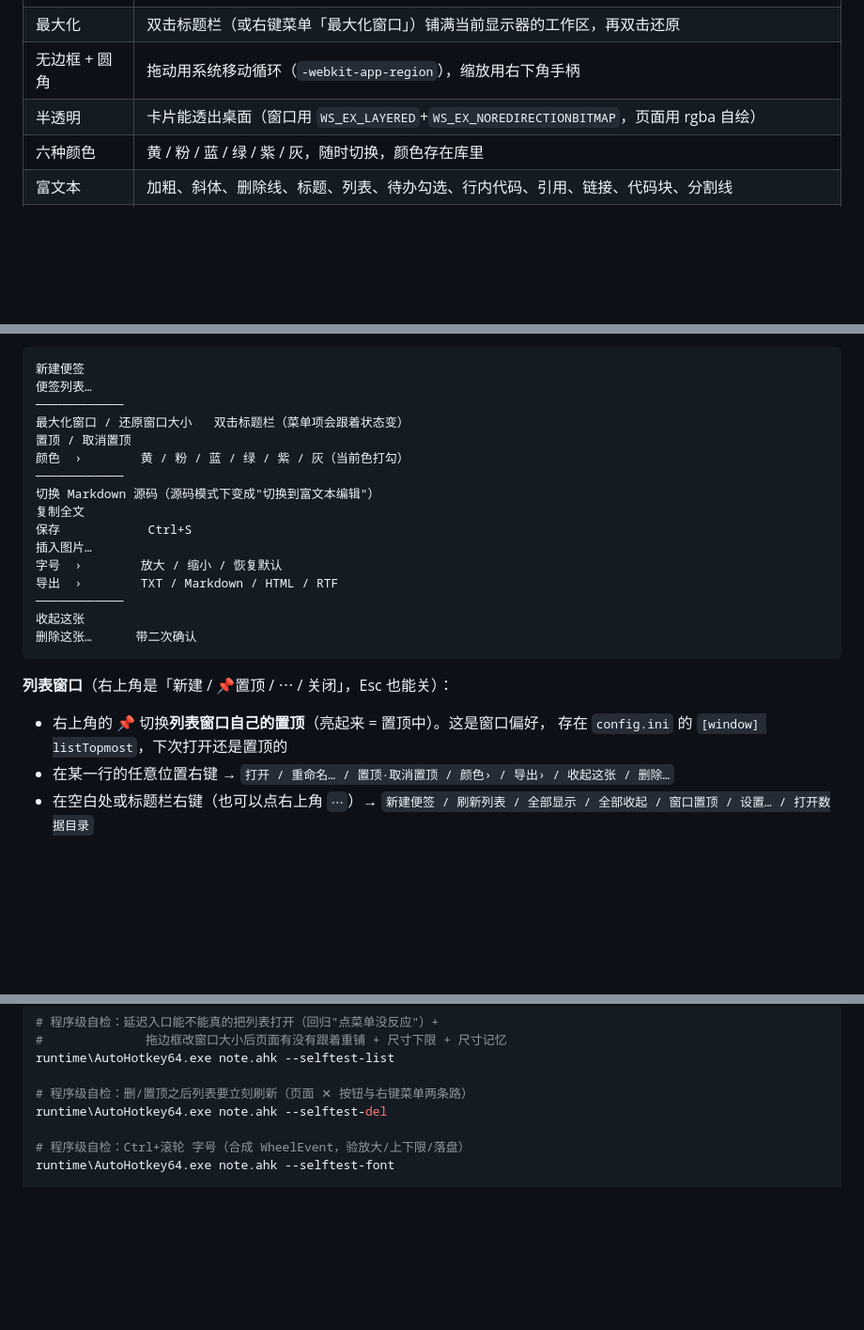
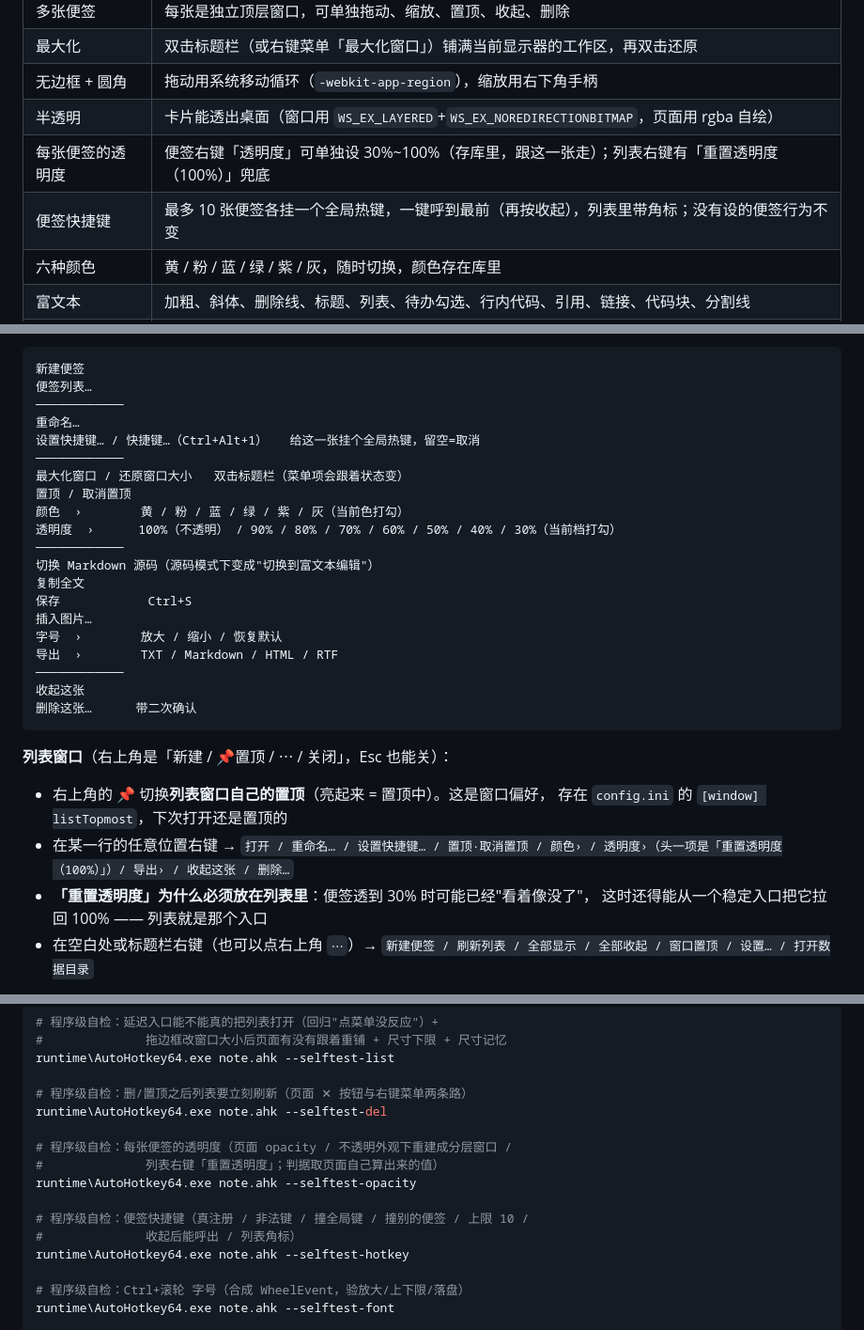
Before and after one commit to hexiyou/ahk-webview2-notes, a Markdown page: README.md, 3 parts joined by grey strips. Shown at 94% size. Drawn GitHub-style; blank space fills up the shorter version.

```diff
--- a/README.md
+++ b/README.md
@@ -57,6 +57,8 @@ runtime\AutoHotkey64.exe note.ahk
 | 最大化 | 双击标题栏（或右键菜单「最大化窗口」）铺满当前显示器的工作区，再双击还原 |
 | 无边框 + 圆角 | 拖动用系统移动循环（`-webkit-app-region`），缩放用右下角手柄 |
 | 半透明 | 卡片能透出桌面（窗口用 `WS_EX_LAYERED`+`WS_EX_NOREDIRECTIONBITMAP`，页面用 rgba 自绘） |
+| 每张便签的透明度 | 便签右键「透明度」可单独设 30%~100%（存库里，跟这一张走）；列表右键有「重置透明度（100%）」兜底 |
+| 便签快捷键 | 最多 10 张便签各挂一个全局热键，一键呼到最前（再按收起），列表里带角标；没有设的便签行为不变 |
 | 六种颜色 | 黄 / 粉 / 蓝 / 绿 / 紫 / 灰，随时切换，颜色存在库里 |
 | 富文本 | 加粗、斜体、删除线、标题、列表、待办勾选、行内代码、引用、链接、代码块、分割线 |
 | 代码着色 | 代码块自动上色（本地 highlight.js，离线可用）；右键「代码语言」可手动指定，导出 HTML 也带着颜色 |
@@ -156,9 +159,13 @@ runtime\AutoHotkey64.exe note.ahk
 新建便签
 便签列表…
 ────────────
+重命名…
+设置快捷键… / 快捷键…（Ctrl+Alt+1）   给这一张挂个全局热键，留空=取消
+────────────
 最大化窗口 / 还原窗口大小   双击标题栏（菜单项会跟着状态变）
 置顶 / 取消置顶
 颜色  ›        黄 / 粉 / 蓝 / 绿 / 紫 / 灰（当前色打勾）
+透明度  ›      100%（不透明） / 90% / 80% / 70% / 60% / 50% / 40% / 30%（当前档打勾）
 ────────────
 切换 Markdown 源码（源码模式下变成"切换到富文本编辑"）
 复制全文
@@ -175,7 +182,10 @@ runtime\AutoHotkey64.exe note.ahk
 
 - 右上角的 📌 切换**列表窗口自己的置顶**（亮起来 = 置顶中）。这是窗口偏好，
   存在 `config.ini` 的 `[window] listTopmost`，下次打开还是置顶的
-- 在某一行的任意位置右键 → `打开 / 重命名… / 置顶·取消置顶 / 颜色› / 导出› / 收起这张 / 删除…`
+- 在某一行的任意位置右键 → `打开 / 重命名… / 设置快捷键… / 置顶·取消置顶 / 颜色› /
+  透明度›（头一项是「重置透明度（100%）」）/ 导出› / 收起这张 / 删除…`
+- **「重置透明度」为什么必须放在列表里**：便签透到 30% 时可能已经"看着像没了"，
+  这时还得能从一个稳定入口把它拉回 100% —— 列表就是那个入口
 - 在空白处或标题栏右键（也可以点右上角 `⋯`）→ `新建便签 / 刷新列表 / 全部显示 / 全部收起 / 窗口置顶 / 设置… / 打开数据目录`
 
 注意两种"置顶"不是一回事：**条目的置顶**是那张便签的字段（存库里，便签窗口在最前），
@@ -410,6 +420,14 @@ runtime\AutoHotkey64.exe note.ahk --selftest-list
 
 # 程序级自检：删/置顶之后列表要立刻刷新（页面 ✕ 按钮与右键菜单两条路）
 runtime\AutoHotkey64.exe note.ahk --selftest-del
+
+# 程序级自检：每张便签的透明度（页面 opacity / 不透明外观下重建成分层窗口 /
+#              列表右键「重置透明度」；判据取页面自己算出来的值）
+runtime\AutoHotkey64.exe note.ahk --selftest-opacity
+
+# 程序级自检：便签快捷键（真注册 / 非法键 / 撞全局键 / 撞别的便签 / 上限 10 /
+#              收起后能呼出 / 列表角标）
+runtime\AutoHotkey64.exe note.ahk --selftest-hotkey
 
 # 程序级自检：Ctrl+滚轮 字号（合成 WheelEvent，验放大/上下限/落盘）
 runtime\AutoHotkey64.exe note.ahk --selftest-font
```
Also changed, not shown: other parts of README.md (+33 -0 lines), assets/shot-list.png, 8 other files.
